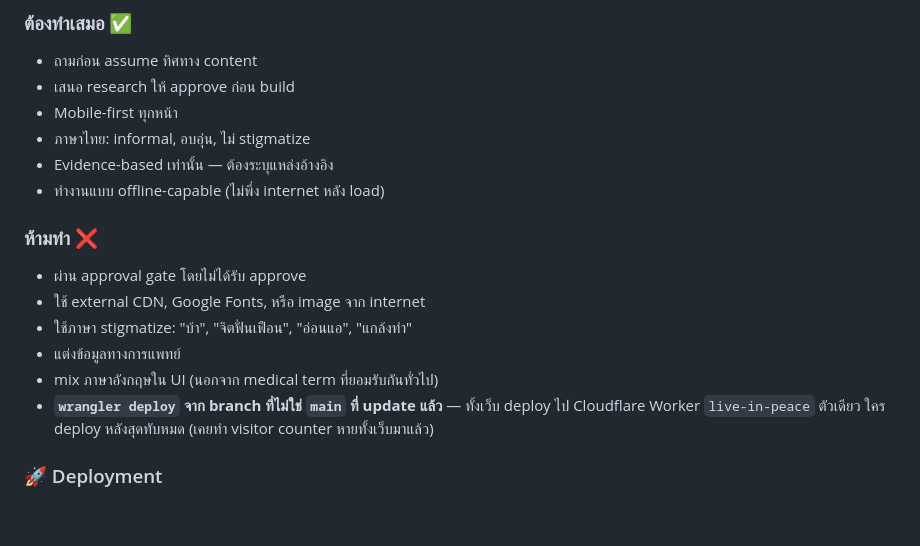
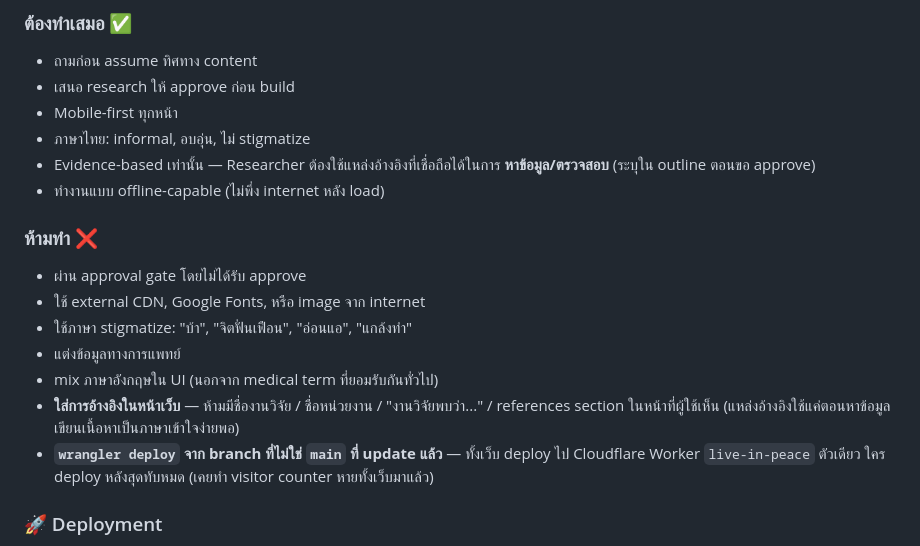
Before and after one commit to MeJIMotJI/Live-In-Peace, a Markdown page: CLAUDE.md, the part around the change. Drawn GitHub-style; blank space fills up the shorter version.

Commit message:
docs: sources are for research only, never shown on pages
Clarify the evidence-based rule: the Researcher uses trusted sources to
gather and verify content, but finished pages carry no citations,
research names, or "งานวิจัยพบว่า..." framing.

Co-Authored-By: Claude Sonnet 5 <noreply@anthropic.com>

```diff
--- a/CLAUDE.md
+++ b/CLAUDE.md
@@ -155,7 +155,7 @@ PM: รายงาน "เสร็จแล้ว ✓"
 - เสนอ research ให้ approve ก่อน build
 - Mobile-first ทุกหน้า
 - ภาษาไทย: informal, อบอุ่น, ไม่ stigmatize
-- Evidence-based เท่านั้น — ต้องระบุแหล่งอ้างอิง
+- Evidence-based เท่านั้น — Researcher ต้องใช้แหล่งอ้างอิงที่เชื่อถือได้ในการ **หาข้อมูล/ตรวจสอบ** (ระบุใน outline ตอนขอ approve)
 - ทำงานแบบ offline-capable (ไม่พึ่ง internet หลัง load)
 
 ### ห้ามทำ ❌
@@ -164,6 +164,7 @@ PM: รายงาน "เสร็จแล้ว ✓"
 - ใช้ภาษา stigmatize: "บ้า", "จิตฟั่นเฟือน", "อ่อนแอ", "แกล้งทำ"
 - แต่งข้อมูลทางการแพทย์
 - mix ภาษาอังกฤษใน UI (นอกจาก medical term ที่ยอมรับกันทั่วไป)
+- **ใส่การอ้างอิงในหน้าเว็บ** — ห้ามมีชื่องานวิจัย / ชื่อหน่วยงาน / "งานวิจัยพบว่า..." / references section ในหน้าที่ผู้ใช้เห็น (แหล่งอ้างอิงใช้แค่ตอนหาข้อมูล เขียนเนื้อหาเป็นภาษาเข้าใจง่ายพอ)
 - **`wrangler deploy` จาก branch ที่ไม่ใช่ `main` ที่ update แล้ว** — ทั้งเว็บ deploy ไป Cloudflare Worker `live-in-peace` ตัวเดียว ใคร deploy หลังสุดทับหมด (เคยทำ visitor counter หายทั้งเว็บมาแล้ว)
 
 ### 🚀 Deployment
```
